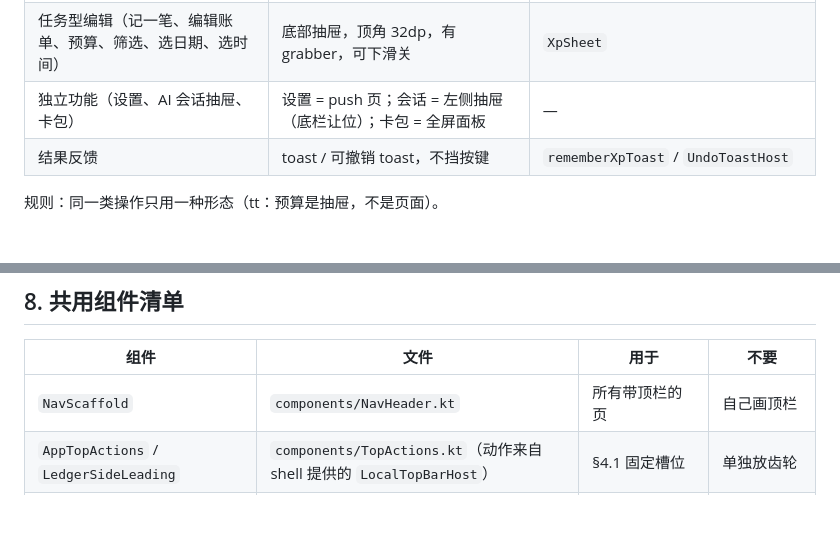
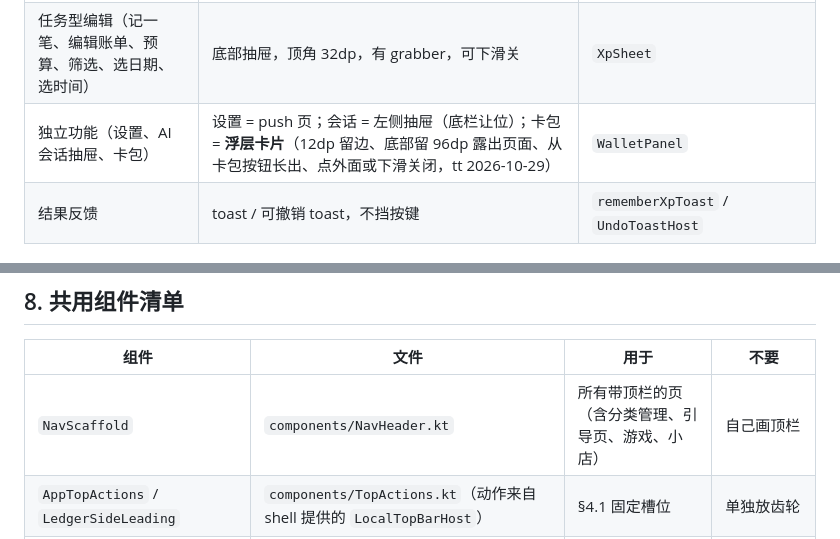
Before and after one commit to 37chengshan/xiaopiao, a Markdown page: docs/DESIGN.md, 2 parts joined by grey strips. Rendered like a GitHub page; blank space fills up the shorter version.

Commit message:
docs: 卡包记成浮层卡片，顶栏组件覆盖到所有页面
Co-Authored-By: omp deepseek-v4.1-flash

```diff
--- a/docs/DESIGN.md
+++ b/docs/DESIGN.md
@@ -92,7 +92,7 @@ push 进入：左 = 返回（`onBack`），右 = 最多一个与本页相关的
 |---|---|---|
 | 少量选项的选择 / 确认（打印哪些分类、删除确认） | 居中窗口，背后页面虚化 18dp | `Dialog` + 页面 `Modifier.blur`（今后收为 `XpBlurDialog`） |
 | 任务型编辑（记一笔、编辑账单、预算、筛选、选日期、选时间） | 底部抽屉，顶角 32dp，有 grabber，可下滑关 | `XpSheet` |
-| 独立功能（设置、AI 会话抽屉、卡包） | 设置 = push 页；会话 = 左侧抽屉（底栏让位）；卡包 = 全屏面板 | — |
+| 独立功能（设置、AI 会话抽屉、卡包） | 设置 = push 页；会话 = 左侧抽屉（底栏让位）；卡包 = **浮层卡片**（12dp 留边、底部留 96dp 露出页面、从卡包按钮长出、点外面或下滑关闭，tt 2026-10-29） | `WalletPanel` |
 | 结果反馈 | toast / 可撤销 toast，不挡按键 | `rememberXpToast` / `UndoToastHost` |
 
 规则：同一类操作只用一种形态（tt：预算是抽屉，不是页面）。
@@ -109,7 +109,7 @@ push 进入：左 = 返回（`onBack`），右 = 最多一个与本页相关的
 
 | 组件 | 文件 | 用于 | 不要 |
 |---|---|---|---|
-| `NavScaffold` | `components/NavHeader.kt` | 所有带顶栏的页 | 自己画顶栏 |
+| `NavScaffold` | `components/NavHeader.kt` | 所有带顶栏的页（含分类管理、引导页、游戏、小店） | 自己画顶栏 |
 | `AppTopActions` / `LedgerSideLeading` | `components/TopActions.kt`（动作来自 shell 提供的 `LocalTopBarHost`） | §4.1 固定槽位 | 单独放齿轮 |
 | `XpNavBar` + `NavGlyph` | `components/XpNavBar.kt`、`NavGlyphs.kt` | 底栏 | 静态图标 tab |
 | `GroupedSection` / `GroupedRow` | `components/Grouped.kt` | 设置类列表 | 每行一张阴影卡 |
```
